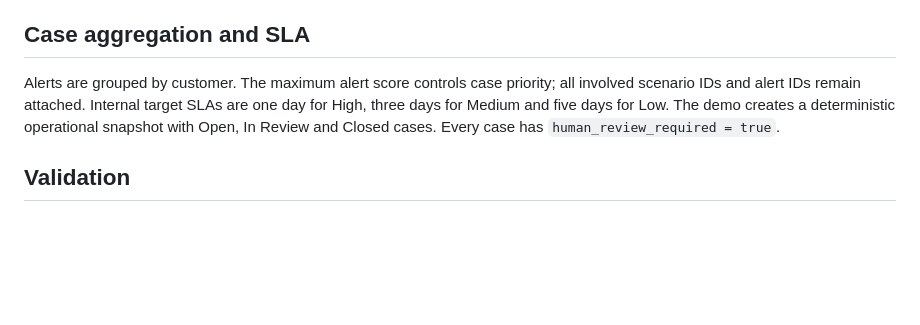
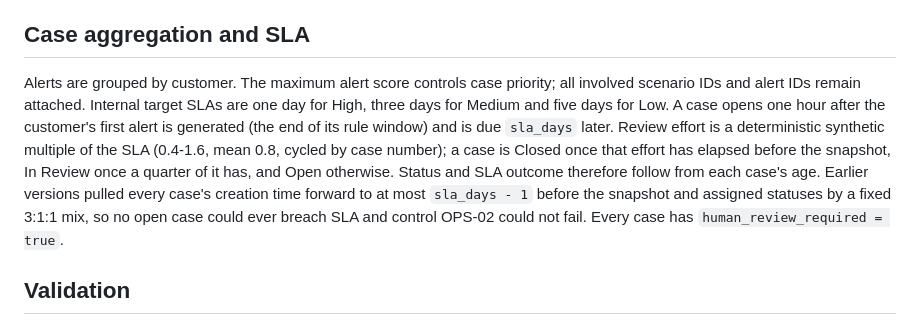
Before and after one commit to muratmiracg-dev/aurelia-bank-financial-crime-aml-intelligence-control-tower, a Markdown page: docs/methodology.md, the part around the change. GitHub-like rendering; blank space fills up the shorter version.

```diff
--- a/docs/methodology.md
+++ b/docs/methodology.md
@@ -71,7 +71,7 @@ where `S` is scenario severity, `A` is anomaly score and `G` is graph score. Hig
 
 ## Case aggregation and SLA
 
-Alerts are grouped by customer. The maximum alert score controls case priority; all involved scenario IDs and alert IDs remain attached. Internal target SLAs are one day for High, three days for Medium and five days for Low. The demo creates a deterministic operational snapshot with Open, In Review and Closed cases. Every case has `human_review_required = true`.
+Alerts are grouped by customer. The maximum alert score controls case priority; all involved scenario IDs and alert IDs remain attached. Internal target SLAs are one day for High, three days for Medium and five days for Low. A case opens one hour after the customer's first alert is generated (the end of its rule window) and is due `sla_days` later. Review effort is a deterministic synthetic multiple of the SLA (0.4-1.6, mean 0.8, cycled by case number); a case is Closed once that effort has elapsed before the snapshot, In Review once a quarter of it has, and Open otherwise. Status and SLA outcome therefore follow from each case's age. Earlier versions pulled every case's creation time forward to at most `sla_days - 1` before the snapshot and assigned statuses by a fixed 3:1:1 mix, so no open case could ever breach SLA and control OPS-02 could not fail. Every case has `human_review_required = true`.
 
 ## Validation
 
```
Also changed, not shown: CHANGELOG.md (+8 -0 lines), README.md (+2 -2 lines), artifacts/figures/case-workload.png, artifacts/figures/executive-overview.png, 8 other files.
